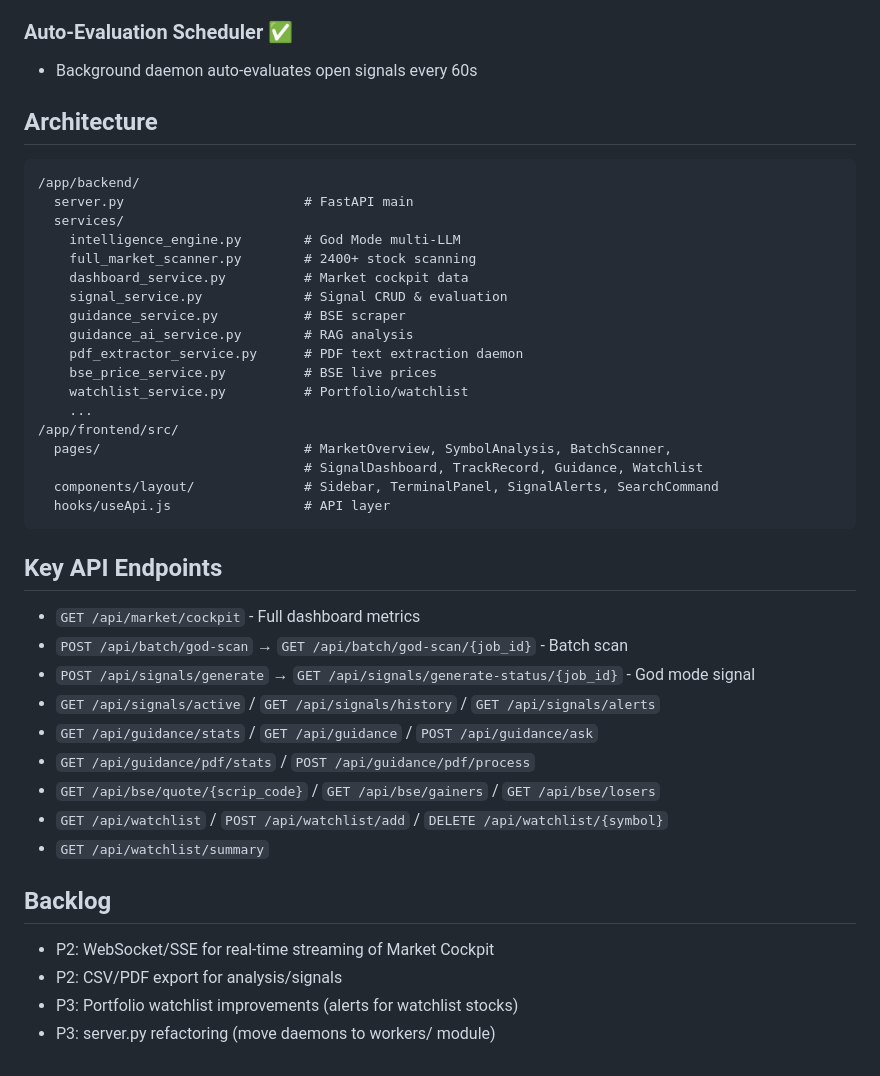
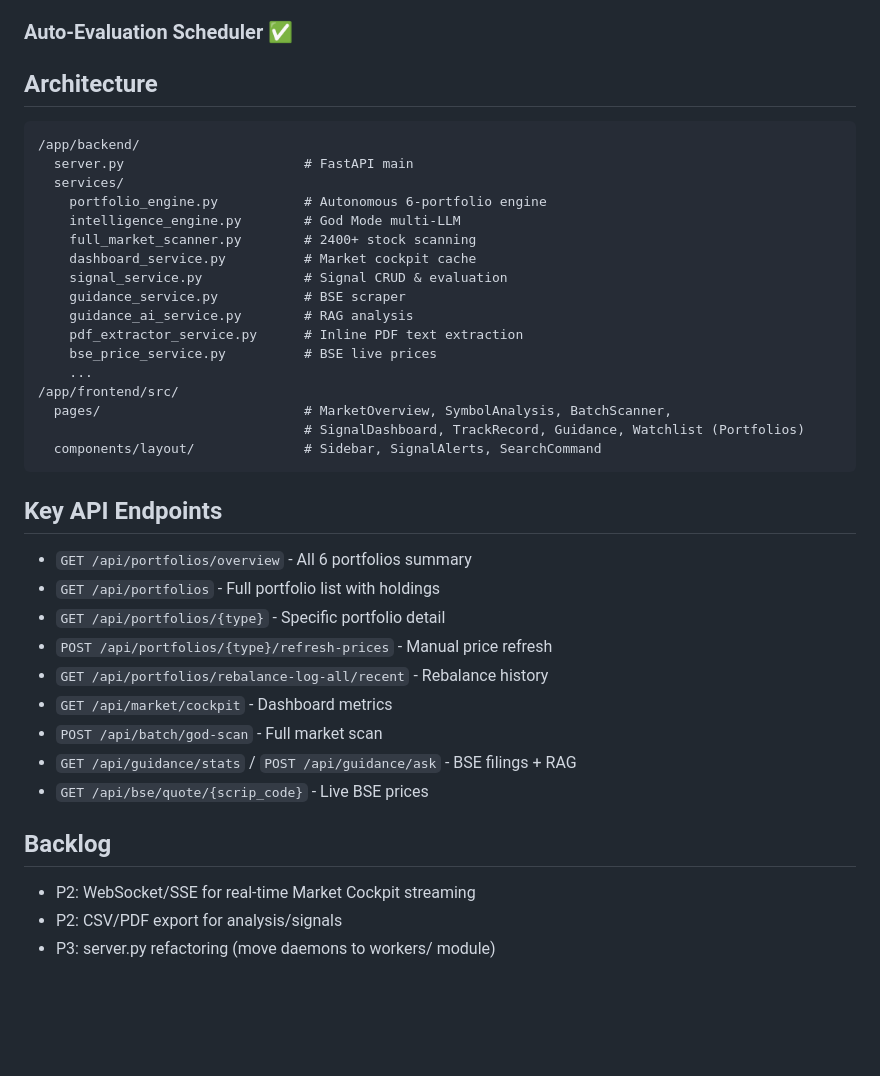
Before and after one commit to kabidey/BMIA, a Markdown page: memory/PRD.md, the part around one of its changes. GitHub-like rendering; blank space fills up the shorter version.

````diff
--- a/memory/PRD.md
+++ b/memory/PRD.md
@@ -70,42 +58,39 @@ Build a Tier-1 Quant Analyst specializing in Indian Equity and Commodity markets
 
 ### Auto-Evaluation Scheduler ✅
-- Background daemon auto-evaluates open signals every 60s
 
 ## Architecture
 ```
 /app/backend/
   server.py                       # FastAPI main
   services/
+    portfolio_engine.py           # Autonomous 6-portfolio engine
     intelligence_engine.py        # God Mode multi-LLM
     full_market_scanner.py        # 2400+ stock scanning
-    dashboard_service.py          # Market cockpit data
+    dashboard_service.py          # Market cockpit cache
     signal_service.py             # Signal CRUD & evaluation
     guidance_service.py           # BSE scraper
     guidance_ai_service.py        # RAG analysis
-    pdf_extractor_service.py      # PDF text extraction daemon
+    pdf_extractor_service.py      # Inline PDF text extraction
     bse_price_service.py          # BSE live prices
-    watchlist_service.py          # Portfolio/watchlist
     ...
 /app/frontend/src/
   pages/                          # MarketOverview, SymbolAnalysis, BatchScanner,
-                                  # SignalDashboard, TrackRecord, Guidance, Watchlist
-  components/layout/              # Sidebar, TerminalPanel, SignalAlerts, SearchCommand
-  hooks/useApi.js                 # API layer
+                                  # SignalDashboard, TrackRecord, Guidance, Watchlist (Portfolios)
+  components/layout/              # Sidebar, SignalAlerts, SearchCommand
 ```
 
 ## Key API Endpoints
-- `GET /api/market/cockpit` - Full dashboard metrics
-- `POST /api/batch/god-scan` → `GET /api/batch/god-scan/{job_id}` - Batch scan
-- `POST /api/signals/generate` → `GET /api/signals/generate-status/{job_id}` - God mode signal
-- `GET /api/signals/active` / `GET /api/signals/history` / `GET /api/signals/alerts`
-- `GET /api/guidance/stats` / `GET /api/guidance` / `POST /api/guidance/ask`
-- `GET /api/guidance/pdf/stats` / `POST /api/guidance/pdf/process`
-- `GET /api/bse/quote/{scrip_code}` / `GET /api/bse/gainers` / `GET /api/bse/losers`
-- `GET /api/watchlist` / `POST /api/watchlist/add` / `DELETE /api/watchlist/{symbol}`
-- `GET /api/watchlist/summary`
+- `GET /api/portfolios/overview` - All 6 portfolios summary
+- `GET /api/portfolios` - Full portfolio list with holdings
+- `GET /api/portfolios/{type}` - Specific portfolio detail
+- `POST /api/portfolios/{type}/refresh-prices` - Manual price refresh
+- `GET /api/portfolios/rebalance-log-all/recent` - Rebalance history
+- `GET /api/market/cockpit` - Dashboard metrics
+- `POST /api/batch/god-scan` - Full market scan
+- `GET /api/guidance/stats` / `POST /api/guidance/ask` - BSE filings + RAG
+- `GET /api/bse/quote/{scrip_code}` - Live BSE prices
 
 ## Backlog
-- P2: WebSocket/SSE for real-time streaming of Market Cockpit
+- P2: WebSocket/SSE for real-time Market Cockpit streaming
 - P2: CSV/PDF export for analysis/signals
-- P3: Portfolio watchlist improvements (alerts for watchlist stocks)
 - P3: server.py refactoring (move daemons to workers/ module)
````
Also changed, not shown: other parts of memory/PRD.md (+31 -43 lines).
